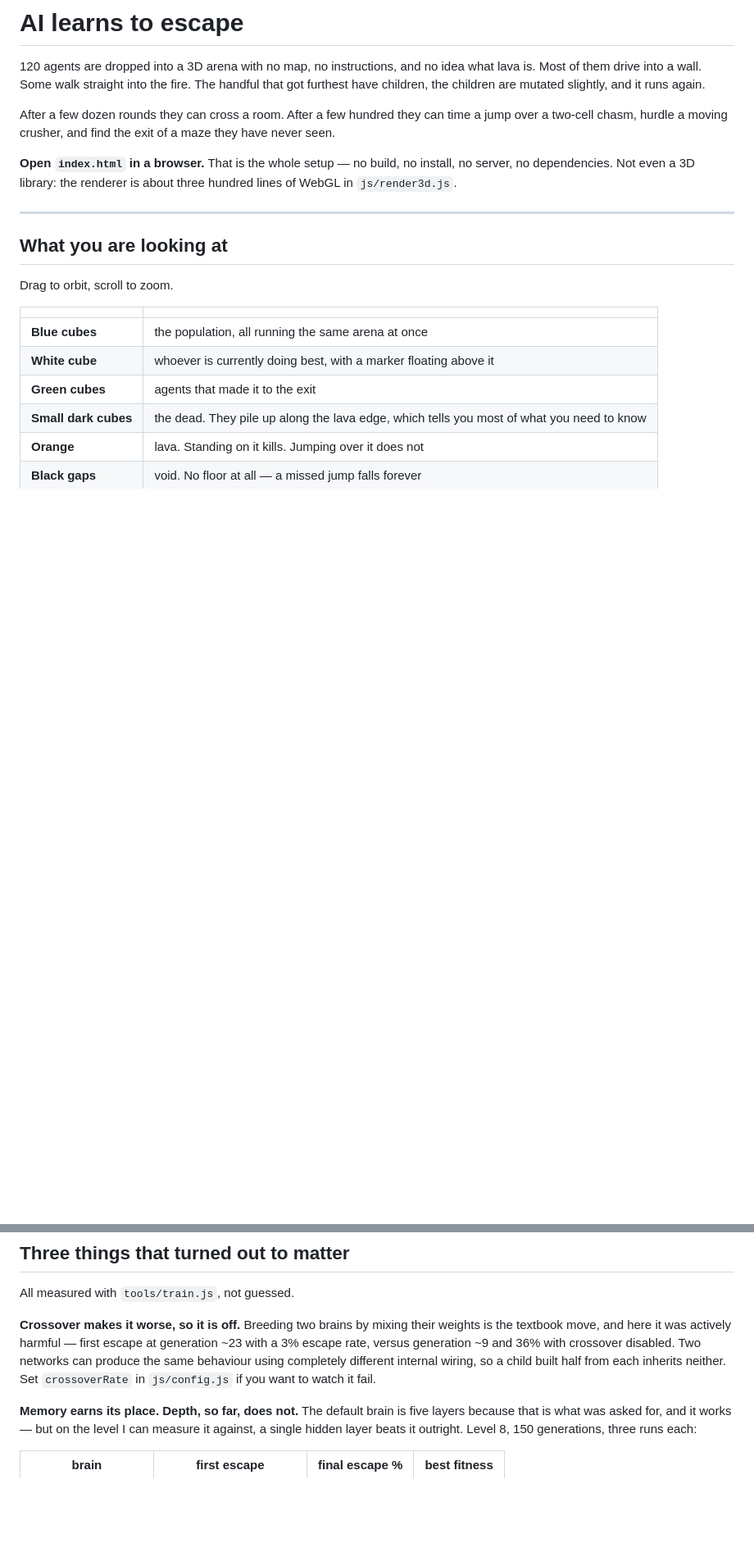
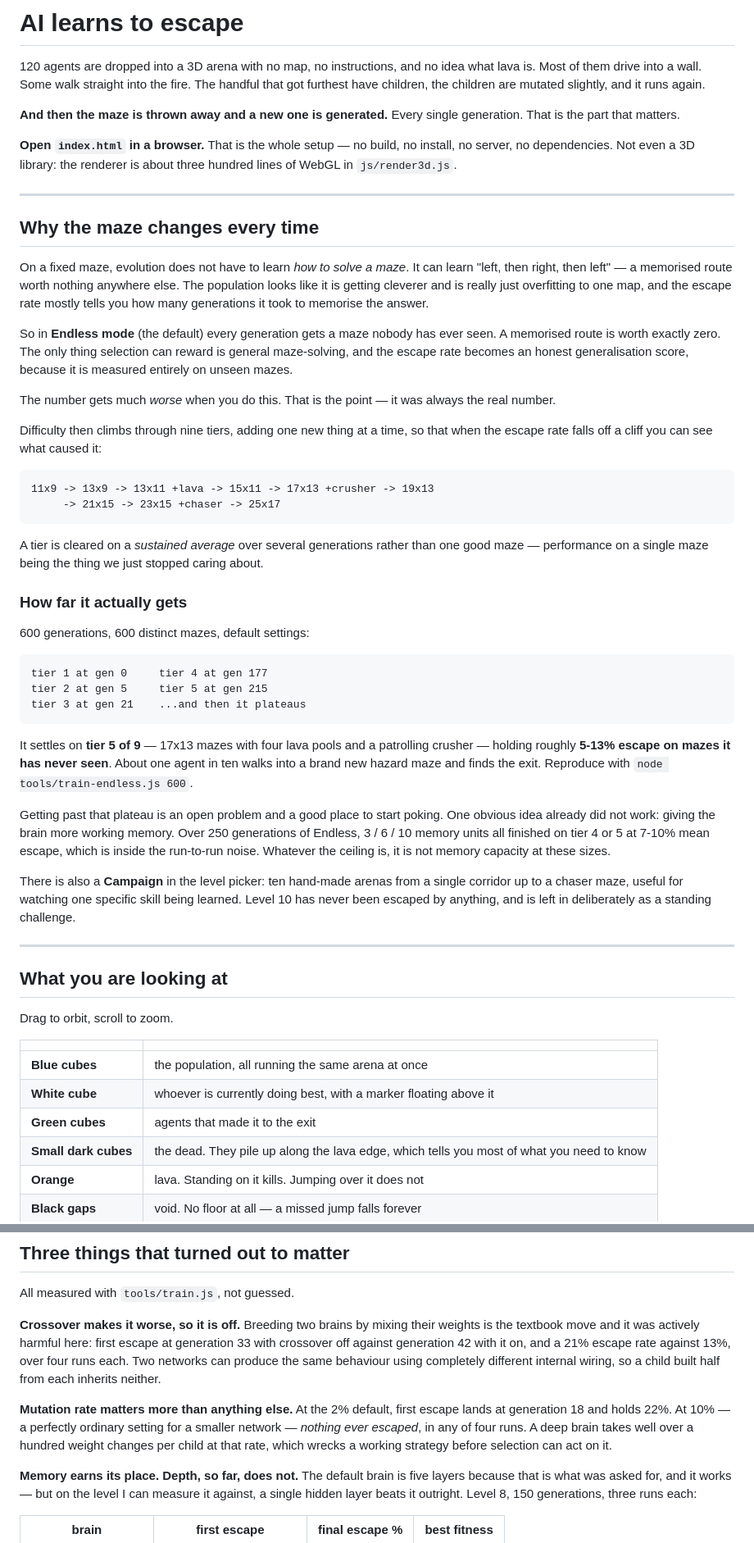
Before and after one commit to Coder5330/ai-learning, a Markdown page: README.md, 2 parts joined by grey strips. Shown at 82% size. Drawn GitHub-style; blank space fills up the shorter version.

Commit message:
Rewrite the README around Endless mode, with re-measured numbers
The document still described a fixed-maze project and quoted tuning
figures from the earlier 2D build. Both are now wrong.

- lead with why the maze is regenerated every generation, and say plainly
  that the escape rate drops when you do it because memorisation was
  inflating it
- report where it actually gets: tier 5 of 9 after 600 generations, at
  5-13% escape on unseen mazes, reproducible with tools/train-endless.js
- re-measured crossover on this build (gen 33 / 21% off vs gen 42 / 13%
  on, four runs each), replacing the stale 2D numbers
- add the mutation-rate result, which is the largest effect measured
  anywhere in the project: at the 2% default first escape lands at
  generation 18, at 10% nothing escaped in any of four runs
- record two negative results rather than dropping them: more memory
  units do not lift the Endless plateau, and skipping the curriculum
  means never escaping at all

Co-Authored-By: Claude Opus 5 <noreply@anthropic.com>
Claude-Session: https://claude.ai/code/session_01DdbtBGaCjfviZNzE84ujjB

````diff
--- a/README.md
+++ b/README.md
@@ -5,13 +5,68 @@ idea what lava is. Most of them drive into a wall. Some walk straight into the
 fire. The handful that got furthest have children, the children are mutated
 slightly, and it runs again.
 
-After a few dozen rounds they can cross a room. After a few hundred they can
-time a jump over a two-cell chasm, hurdle a moving crusher, and find the exit
-of a maze they have never seen.
+**And then the maze is thrown away and a new one is generated.** Every single
+generation. That is the part that matters.
 
 **Open `index.html` in a browser.** That is the whole setup — no build, no
 install, no server, no dependencies. Not even a 3D library: the renderer is
 about three hundred lines of WebGL in `js/render3d.js`.
+
+---
+
+## Why the maze changes every time
+
+On a fixed maze, evolution does not have to learn *how to solve a maze*. It can
+learn "left, then right, then left" — a memorised route worth nothing anywhere
+else. The population looks like it is getting cleverer and is really just
+overfitting to one map, and the escape rate mostly tells you how many
+generations it took to memorise the answer.
+
+So in **Endless mode** (the default) every generation gets a maze nobody has
+ever seen. A memorised route is worth exactly zero. The only thing selection
+can reward is general maze-solving, and the escape rate becomes an honest
+generalisation score, because it is measured entirely on unseen mazes.
+
+The number gets much *worse* when you do this. That is the point — it was
+always the real number.
+
+Difficulty then climbs through nine tiers, adding one new thing at a time, so
+that when the escape rate falls off a cliff you can see what caused it:
+
+```
+11x9 -> 13x9 -> 13x11 +lava -> 15x11 -> 17x13 +crusher -> 19x13
+     -> 21x15 -> 23x15 +chaser -> 25x17
+```
+
+A tier is cleared on a *sustained average* over several generations rather than
+one good maze — performance on a single maze being the thing we just stopped
+caring about.
+
+### How far it actually gets
+
+600 generations, 600 distinct mazes, default settings:
+
+```
+tier 1 at gen 0     tier 4 at gen 177
+tier 2 at gen 5     tier 5 at gen 215
+tier 3 at gen 21    ...and then it plateaus
+```
+
+It settles on **tier 5 of 9** — 17x13 mazes with four lava pools and a
+patrolling crusher — holding roughly **5-13% escape on mazes it has never
+seen**. About one agent in ten walks into a brand new hazard maze and finds the
+exit. Reproduce with `node tools/train-endless.js 600`.
+
+Getting past that plateau is an open problem and a good place to start poking.
+One obvious idea already did not work: giving the brain more working memory.
+Over 250 generations of Endless, 3 / 6 / 10 memory units all finished on tier 4
+or 5 at 7-10% mean escape, which is inside the run-to-run noise. Whatever the
+ceiling is, it is not memory capacity at these sizes.
+
+There is also a **Campaign** in the level picker: ten hand-made arenas from a
+single corridor up to a chaser maze, useful for watching one specific skill
+being learned. Level 10 has never been escaped by anything, and is left in
+deliberately as a standing challenge.
 
 ---
 
@@ -104,11 +159,17 @@ bonus for exploring, and subtracts a tiny amount for scraping along walls.
 All measured with `tools/train.js`, not guessed.
 
 **Crossover makes it worse, so it is off.** Breeding two brains by mixing their
-weights is the textbook move, and here it was actively harmful — first escape
-at generation ~23 with a 3% escape rate, versus generation ~9 and 36% with
-crossover disabled. Two networks can produce the same behaviour using
-completely different internal wiring, so a child built half from each inherits
-neither. Set `crossoverRate` in `js/config.js` if you want to watch it fail.
+weights is the textbook move and it was actively harmful here: first escape at
+generation 33 with crossover off against generation 42 with it on, and a 21%
+escape rate against 13%, over four runs each. Two networks can produce the same
+behaviour using completely different internal wiring, so a child built half
+from each inherits neither.
+
+**Mutation rate matters more than anything else.** At the 2% default, first
+escape lands at generation 18 and holds 22%. At 10% — a perfectly ordinary
+setting for a smaller network — *nothing ever escaped*, in any of four runs. A
+deep brain takes well over a hundred weight changes per child at that rate,
+which wrecks a working strategy before selection can act on it.
 
 **Memory earns its place. Depth, so far, does not.** The default brain is five
 layers because that is what was asked for, and it works — but on the level I
````
Also changed, not shown: other parts of README.md (+22 -7 lines).
